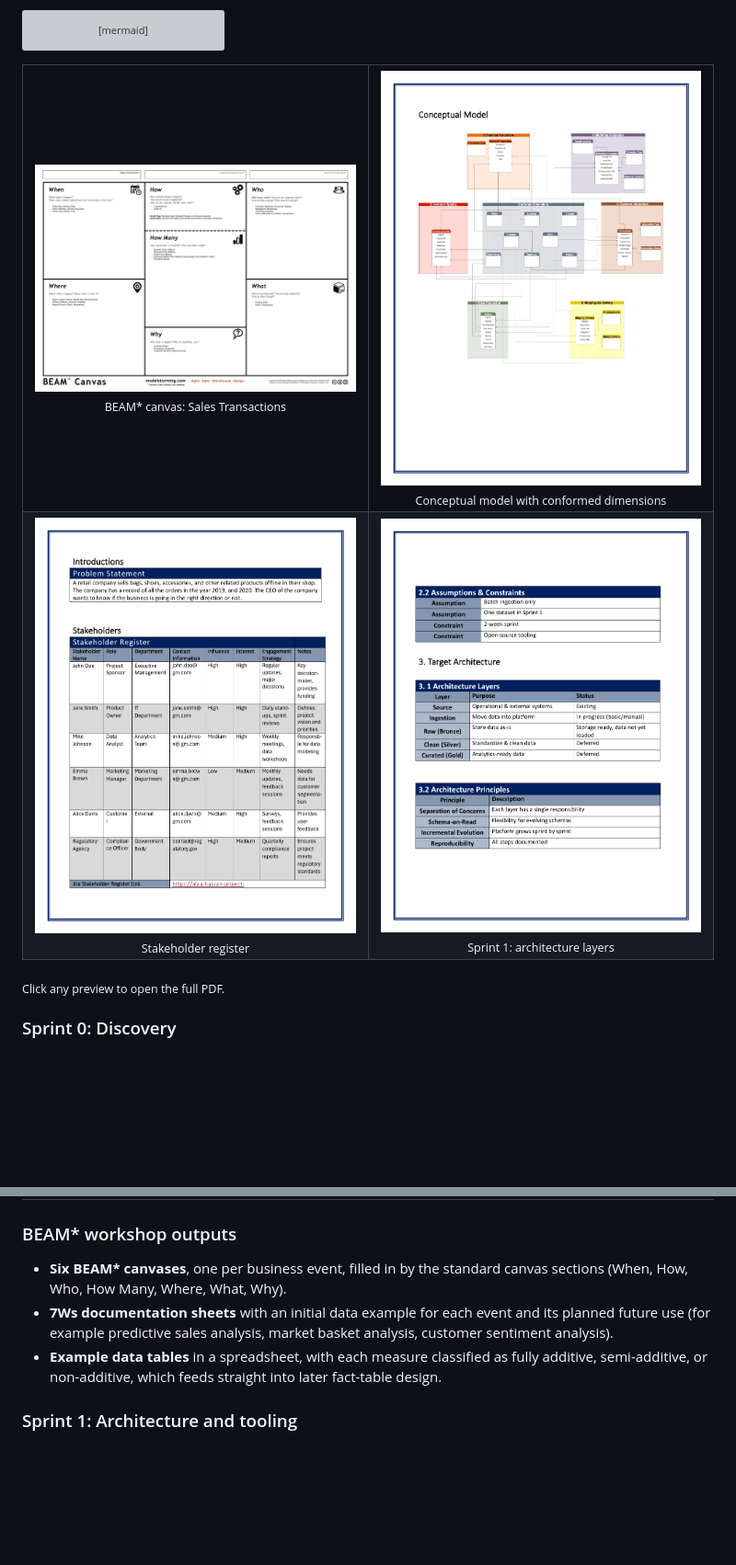
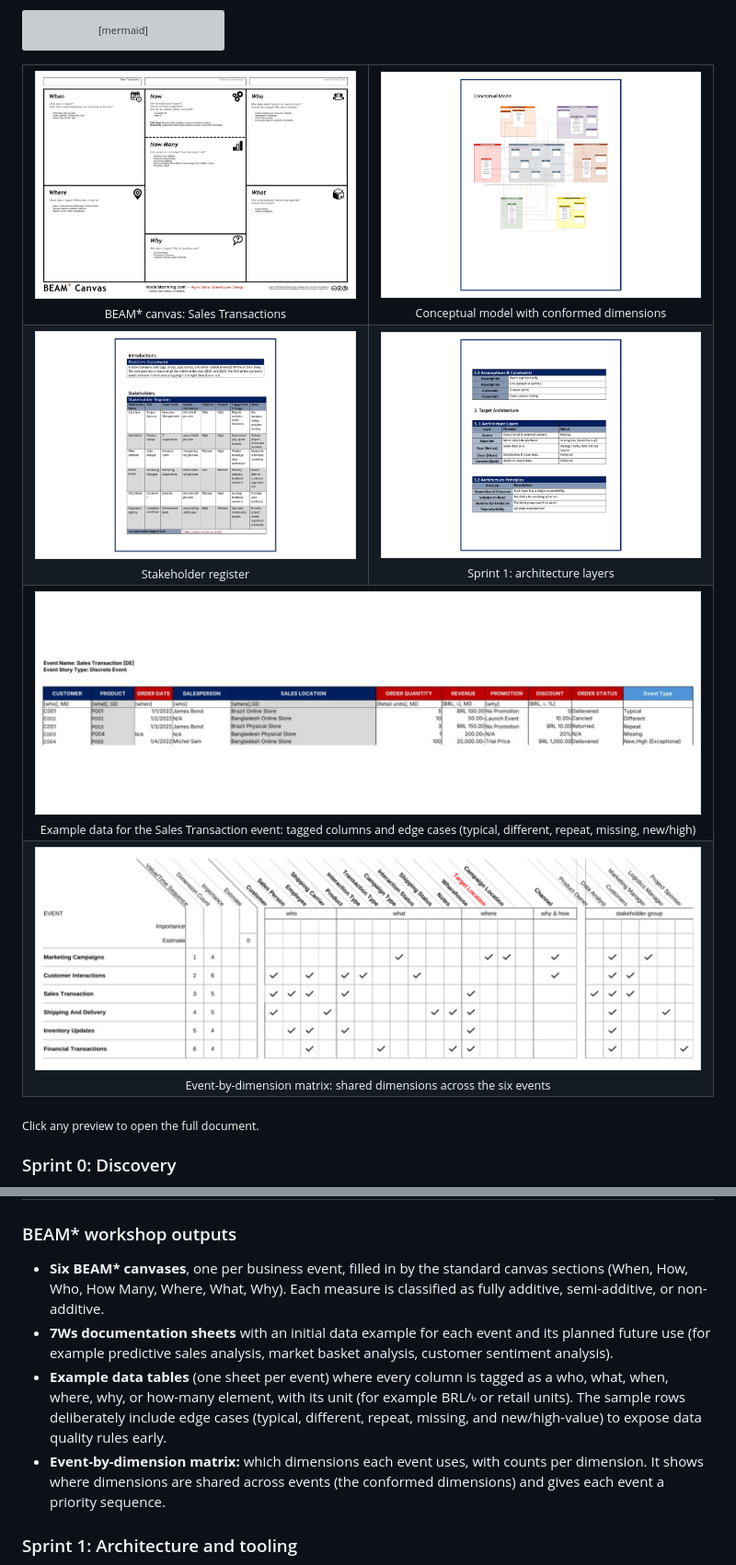
Before and after one commit to alaamhassan/global-mart-lakehouse, a Markdown page: README.md, 2 parts joined by grey strips. Shown at 92% size. Rendered like a GitHub page; pictures changed too: docs/images/previews-norm/architecture-layers-4.png (added), docs/images/previews-norm/beam-canvas-1.png (added), docs/images/previews-norm/conceptual-model-12.png (added); blank space fills up the shorter version; grey boxes are pictures that could not be loaded.

Commit message:
docs: add normalized document previews to README

```diff
--- a/README.md
+++ b/README.md
@@ -335,16 +335,22 @@ flowchart LR
 
 <table>
   <tr>
-    <td align="center"><a href="docs/phase-00-discovery/BEAM_Workshop_Canvas.pdf"><img src="docs/images/previews/beam-canvas-1.png" width="420" alt="BEAM canvas for Sales Transactions"></a><br><sub>BEAM* canvas: Sales Transactions</sub></td>
-    <td align="center"><a href="docs/phase-00-discovery/Sprint0_Documentation.pdf"><img src="docs/images/previews/conceptual-model-12.png" width="420" alt="Conceptual model with conformed dimensions"></a><br><sub>Conceptual model with conformed dimensions</sub></td>
+    <td align="center"><a href="docs/phase-00-discovery/BEAM_Workshop_Canvas.pdf"><img src="docs/images/previews-norm/beam-canvas-1.png" width="420" alt="BEAM canvas for Sales Transactions"></a><br><sub>BEAM* canvas: Sales Transactions</sub></td>
+    <td align="center"><a href="docs/phase-00-discovery/Sprint0_Documentation.pdf"><img src="docs/images/previews-norm/conceptual-model-12.png" width="420" alt="Conceptual model with conformed dimensions"></a><br><sub>Conceptual model with conformed dimensions</sub></td>
   </tr>
   <tr>
-    <td align="center"><a href="docs/phase-00-discovery/Sprint0_Documentation.pdf"><img src="docs/images/previews/stakeholders-03.png" width="420" alt="Stakeholder register"></a><br><sub>Stakeholder register</sub></td>
-    <td align="center"><a href="docs/phase-01-infrastructure/Sprint1_Documentation.pdf"><img src="docs/images/previews/architecture-layers-4.png" width="420" alt="Sprint 1 architecture layers"></a><br><sub>Sprint 1: architecture layers</sub></td>
+    <td align="center"><a href="docs/phase-00-discovery/Sprint0_Documentation.pdf"><img src="docs/images/previews-norm/stakeholders-03.png" width="420" alt="Stakeholder register"></a><br><sub>Stakeholder register</sub></td>
+    <td align="center"><a href="docs/phase-01-infrastructure/Sprint1_Documentation.pdf"><img src="docs/images/previews-norm/architecture-layers-4.png" width="420" alt="Sprint 1 architecture layers"></a><br><sub>Sprint 1: architecture layers</sub></td>
+  </tr>
+  <tr>
+    <td colspan="2" align="center"><a href="docs/phase-00-discovery/Business_Events_Tables.xlsx"><img src="docs/images/previews-norm/event-tables-sales-transaction.png" width="860" alt="Example data table for the Sales Transaction event"></a><br><sub>Example data for the Sales Transaction event: tagged columns and edge cases (typical, different, repeat, missing, new/high)</sub></td>
+  </tr>
+  <tr>
+    <td colspan="2" align="center"><a href="docs/phase-00-discovery/Business_Events_Tables.xlsx"><img src="docs/images/previews-norm/event-dimension-matrix.png" width="860" alt="Event by dimension matrix"></a><br><sub>Event-by-dimension matrix: shared dimensions across the six events</sub></td>
   </tr>
 </table>
 
-<sub>Click any preview to open the full PDF.</sub>
+<sub>Click any preview to open the full document.</sub>
 
 ### Sprint 0: Discovery
 
@@ -363,9 +369,10 @@ flowchart LR
 
 ### BEAM\* workshop outputs
 
-- **Six BEAM\* canvases**, one per business event, filled in by the standard canvas sections (When, How, Who, How Many, Where, What, Why).
+- **Six BEAM\* canvases**, one per business event, filled in by the standard canvas sections (When, How, Who, How Many, Where, What, Why). Each measure is classified as fully additive, semi-additive, or non-additive.
 - **7Ws documentation sheets** with an initial data example for each event and its planned future use (for example predictive sales analysis, market basket analysis, customer sentiment analysis).
-- **Example data tables** in a spreadsheet, with each measure classified as fully additive, semi-additive, or non-additive, which feeds straight into later fact-table design.
+- **Example data tables** (one sheet per event) where every column is tagged as a who, what, when, where, why, or how-many element, with its unit (for example BRL/৳ or retail units). The sample rows deliberately include edge cases (typical, different, repeat, missing, and new/high-value) to expose data quality rules early.
+- **Event-by-dimension matrix:** which dimensions each event uses, with counts per dimension. It shows where dimensions are shared across events (the conformed dimensions) and gives each event a priority sequence.
 
 ### Sprint 1: Architecture and tooling
 
```
Also changed, not shown: other parts of README.md (+1 -1 lines).
